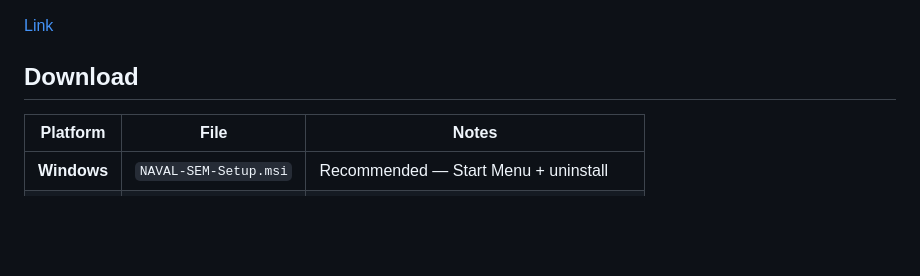
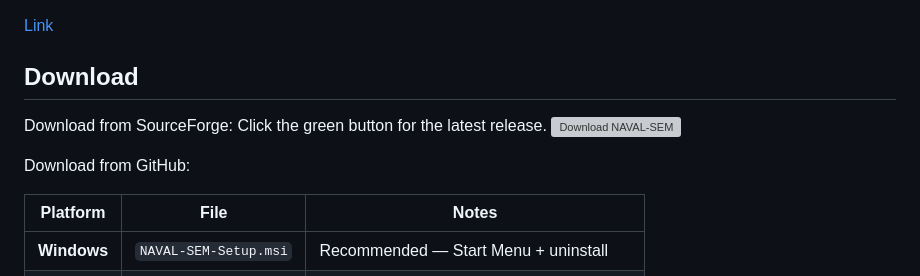
Before and after one commit to navalsingh9/naval-sem, a Markdown page: README.md, the part around one of its changes. GitHub-like rendering; blank space fills up the shorter version; grey boxes are pictures that could not be loaded.

```diff
--- a/README.md
+++ b/README.md
@@ -15,6 +14,12 @@
 [Link](https://calendar.google.com/calendar/u/0?cid=YjZmYzkzMTBlYzQxZWQ5MDYxMDgwMDcyN2YwMjY0ZjliZDM1M2FiMjkzNjFlZjBlYjhmMGRkMWNhMmFiNWQ5MEBncm91cC5jYWxlbmRhci5nb29nbGUuY29t)
 
 ## Download
+
+Download from SourceForge:
+Click the green button for the latest release.
+[![Download NAVAL-SEM](https://a.fsdn.com/con/app/sf-download-button)](https://sourceforge.net/projects/naval-sem/)
+
+Download from GitHub:
 
 | Platform | File | Notes |
 |----------|------|-------|
```
Also changed, not shown: other parts of README.md (+0 -1 lines).
